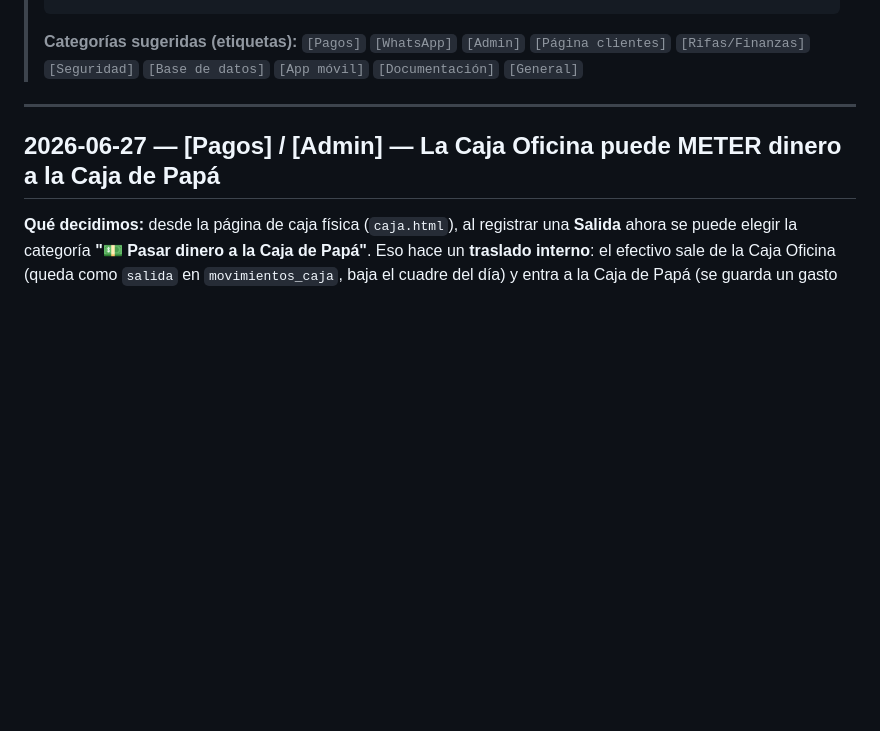
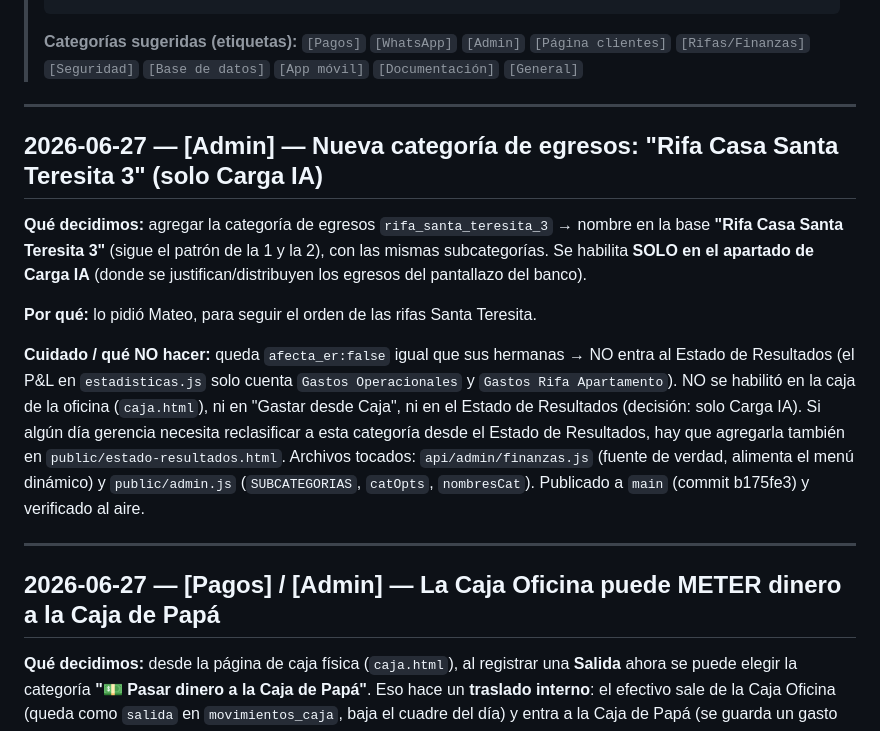
Before and after one commit to mplatab1126/api-rifas-prueba, a Markdown page: docs/BITACORA-DE-DECISIONES.md, the part around the change. Rendered like a GitHub page; blank space fills up the shorter version.

Commit message:
Docs: bitácora categoría Santa Teresita 3

```diff
--- a/docs/BITACORA-DE-DECISIONES.md
+++ b/docs/BITACORA-DE-DECISIONES.md
@@ -23,6 +23,26 @@
 > **Categorías sugeridas (etiquetas):** `[Pagos]` `[WhatsApp]` `[Admin]`
 > `[Página clientes]` `[Rifas/Finanzas]` `[Seguridad]` `[Base de datos]`
 > `[App móvil]` `[Documentación]` `[General]`
+
+---
+
+## 2026-06-27 — [Admin] — Nueva categoría de egresos: "Rifa Casa Santa Teresita 3" (solo Carga IA)
+
+**Qué decidimos:** agregar la categoría de egresos `rifa_santa_teresita_3` →
+nombre en la base **"Rifa Casa Santa Teresita 3"** (sigue el patrón de la 1 y la 2),
+con las mismas subcategorías. Se habilita **SOLO en el apartado de Carga IA** (donde
+se justifican/distribuyen los egresos del pantallazo del banco).
+
+**Por qué:** lo pidió Mateo, para seguir el orden de las rifas Santa Teresita.
+
+**Cuidado / qué NO hacer:** queda `afecta_er:false` igual que sus hermanas → NO entra al
+Estado de Resultados (el P&L en `estadisticas.js` solo cuenta `Gastos Operacionales` y
+`Gastos Rifa Apartamento`). NO se habilitó en la caja de la oficina (`caja.html`), ni en
+"Gastar desde Caja", ni en el Estado de Resultados (decisión: solo Carga IA). Si algún día
+gerencia necesita reclasificar a esta categoría desde el Estado de Resultados, hay que
+agregarla también en `public/estado-resultados.html`. Archivos tocados: `api/admin/finanzas.js`
+(fuente de verdad, alimenta el menú dinámico) y `public/admin.js` (`SUBCATEGORIAS`, `catOpts`,
+`nombresCat`). Publicado a `main` (commit b175fe3) y verificado al aire.
 
 ---
 
```
